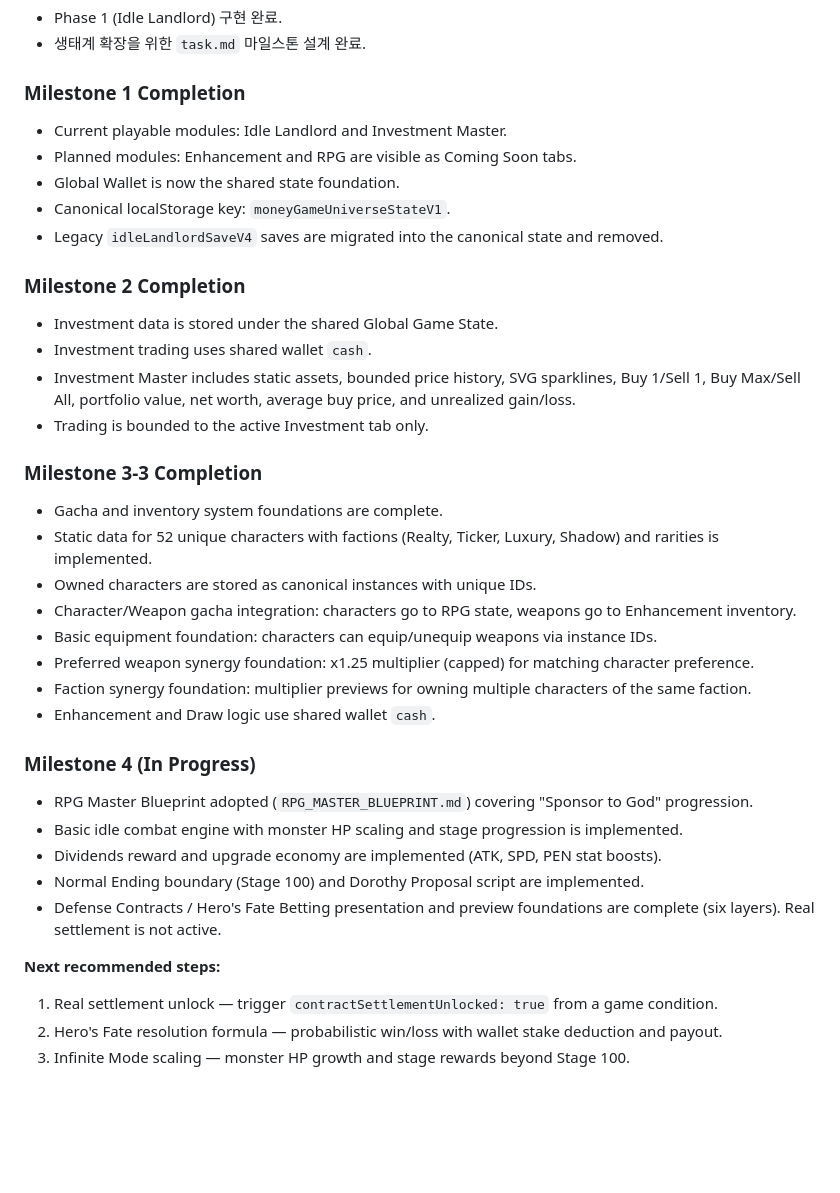
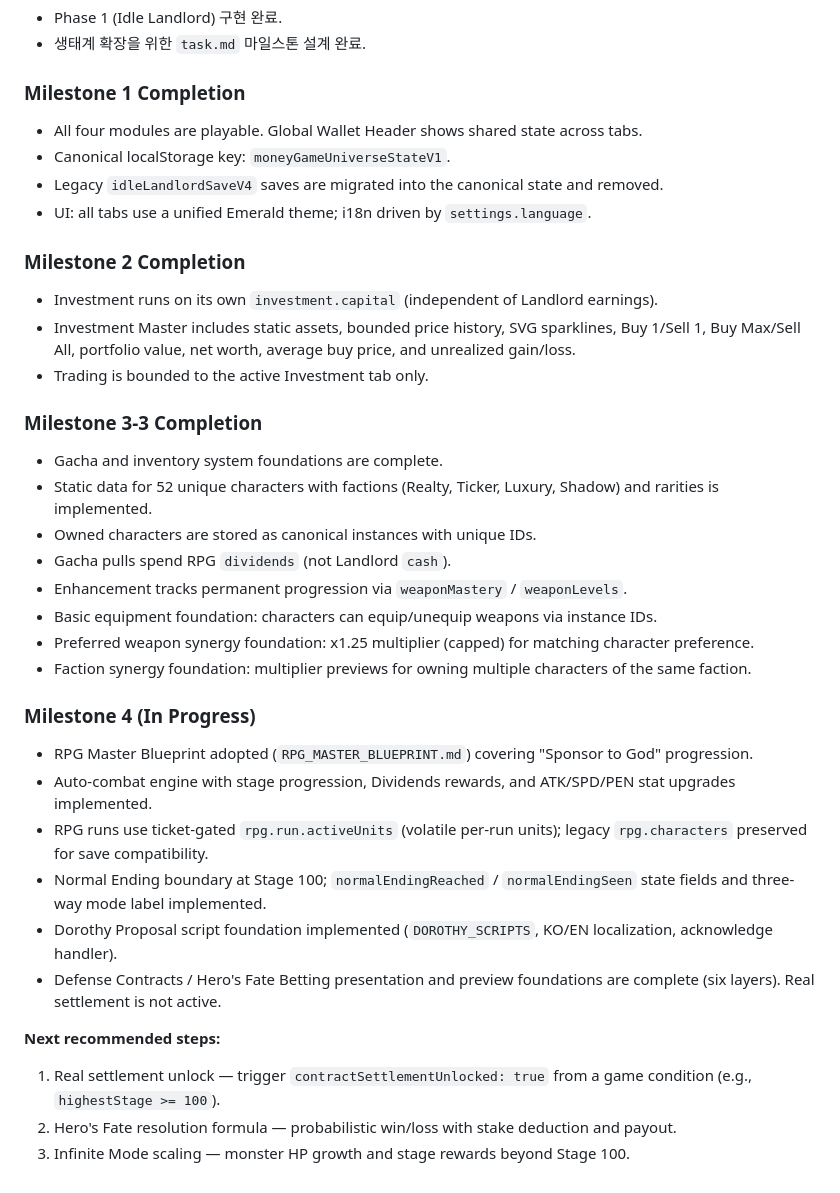
Before and after one commit to MinHyeok-lee1/money-game, a Markdown page: README.md, the part around one of its changes. Rendered like a GitHub page; blank space fills up the shorter version.

Commit message:
📝 docs: align roadmap with horizontal economy model

```diff
--- a/README.md
+++ b/README.md
@@ -33,16 +42,14 @@
 
 ### Milestone 1 Completion
 
-- Current playable modules: Idle Landlord and Investment Master.
-- Planned modules: Enhancement and RPG are visible as Coming Soon tabs.
-- Global Wallet is now the shared state foundation.
+- All four modules are playable. Global Wallet Header shows shared state across tabs.
 - Canonical localStorage key: `moneyGameUniverseStateV1`.
 - Legacy `idleLandlordSaveV4` saves are migrated into the canonical state and removed.
+- UI: all tabs use a unified Emerald theme; i18n driven by `settings.language`.
 
 ### Milestone 2 Completion
 
-- Investment data is stored under the shared Global Game State.
-- Investment trading uses shared wallet `cash`.
+- Investment runs on its own `investment.capital` (independent of Landlord earnings).
 - Investment Master includes static assets, bounded price history, SVG sparklines, Buy 1/Sell 1, Buy Max/Sell All, portfolio value, net worth, average buy price, and unrealized gain/loss.
 - Trading is bounded to the active Investment tab only.
 
@@ -51,21 +58,22 @@
 - Gacha and inventory system foundations are complete.
 - Static data for 52 unique characters with factions (Realty, Ticker, Luxury, Shadow) and rarities is implemented.
 - Owned characters are stored as canonical instances with unique IDs.
-- Character/Weapon gacha integration: characters go to RPG state, weapons go to Enhancement inventory.
+- Gacha pulls spend RPG `dividends` (not Landlord `cash`).
+- Enhancement tracks permanent progression via `weaponMastery` / `weaponLevels`.
 - Basic equipment foundation: characters can equip/unequip weapons via instance IDs.
 - Preferred weapon synergy foundation: x1.25 multiplier (capped) for matching character preference.
 - Faction synergy foundation: multiplier previews for owning multiple characters of the same faction.
-- Enhancement and Draw logic use shared wallet `cash`.
 
 ### Milestone 4 (In Progress)
 
 - RPG Master Blueprint adopted (`RPG_MASTER_BLUEPRINT.md`) covering "Sponsor to God" progression.
-- Basic idle combat engine with monster HP scaling and stage progression is implemented.
-- Dividends reward and upgrade economy are implemented (ATK, SPD, PEN stat boosts).
-- Normal Ending boundary (Stage 100) and Dorothy Proposal script are implemented.
+- Auto-combat engine with stage progression, Dividends rewards, and ATK/SPD/PEN stat upgrades implemented.
+- RPG runs use ticket-gated `rpg.run.activeUnits` (volatile per-run units); legacy `rpg.characters` preserved for save compatibility.
+- Normal Ending boundary at Stage 100; `normalEndingReached` / `normalEndingSeen` state fields and three-way mode label implemented.
+- Dorothy Proposal script foundation implemented (`DOROTHY_SCRIPTS`, KO/EN localization, acknowledge handler).
 - Defense Contracts / Hero's Fate Betting presentation and preview foundations are complete (six layers). Real settlement is not active.
 
 **Next recommended steps:**
-1. Real settlement unlock — trigger `contractSettlementUnlocked: true` from a game condition.
-2. Hero's Fate resolution formula — probabilistic win/loss with wallet stake deduction and payout.
+1. Real settlement unlock — trigger `contractSettlementUnlocked: true` from a game condition (e.g., `highestStage >= 100`).
+2. Hero's Fate resolution formula — probabilistic win/loss with stake deduction and payout.
 3. Infinite Mode scaling — monster HP growth and stage rewards beyond Stage 100.
```
Also changed, not shown: other parts of README.md (+13 -4 lines), TODO.md (+18 -13 lines), task.md (+12 -5 lines).
